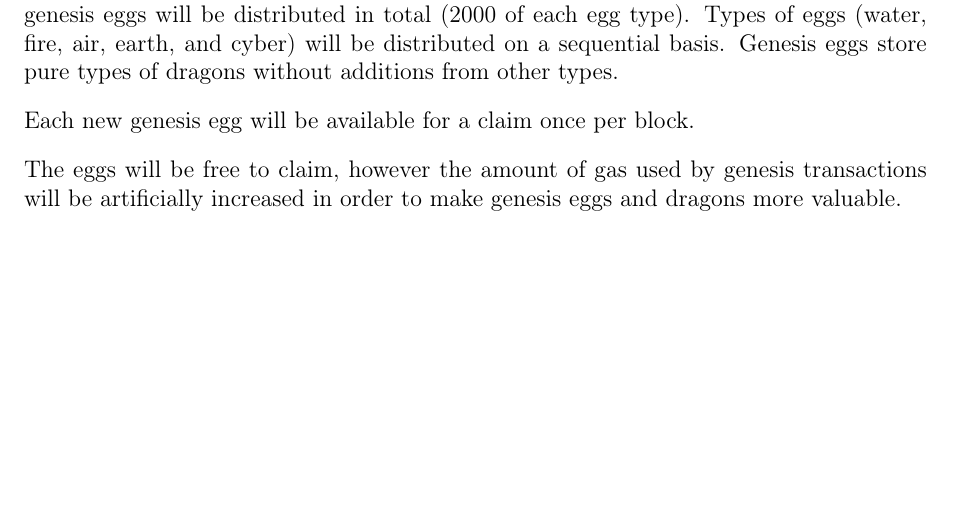
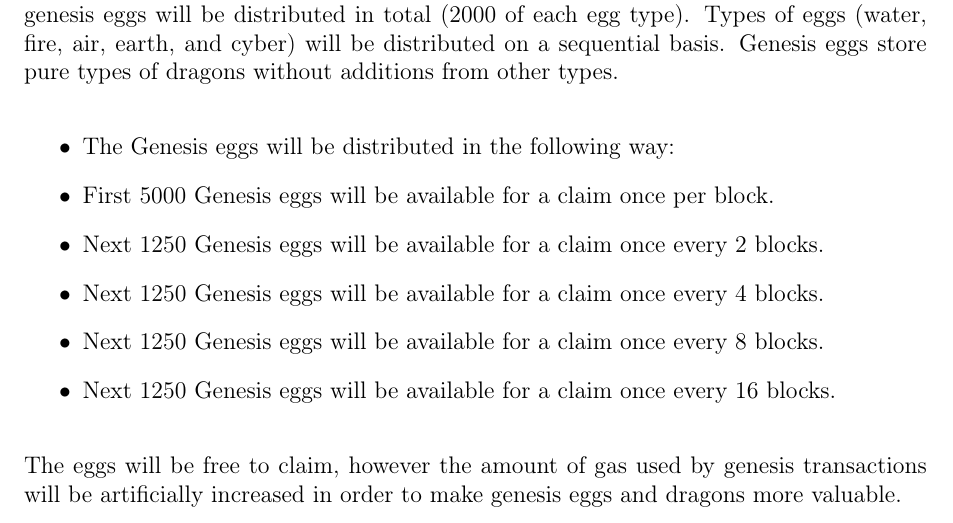
Before and after one commit to dragonereum/dragonereum-wp, a LaTeX document (dragonereum-whitepaper.tex): part of page 51 of 59, cut so that both start at the same text, the shorter picture padded with empty space. Compiled offline with pdfLaTeX.

Commit message:
Genesis distribution is changed

```diff
--- a/dragonereum-whitepaper.tex
+++ b/dragonereum-whitepaper.tex
@@ -2481,7 +2481,19 @@ Use of location based protocols will bring new dimensions into the Dragonereum
 
 An initial distribution of genesis eggs will be conducted during the game’s launch. 10 000 genesis eggs will be distributed in total (2000 of each egg type). Types of eggs (water, fire, air, earth, and cyber) will be distributed on a sequential basis. Genesis eggs store pure types of dragons without additions from other types.\par
 
-Each new genesis egg will be available for a claim once per block.\par
+\begin{itemize}
+\item The Genesis eggs will be distributed in the following way:\par
+
+\item First 5000 Genesis eggs will be available for a claim once per block.\par
+
+\item Next 1250 Genesis eggs will be available for a claim once every 2 blocks.\par
+
+\item Next 1250 Genesis eggs will be available for a claim once every 4 blocks.\par
+
+\item Next 1250 Genesis eggs will be available for a claim once every 8 blocks.\par
+
+\item Next 1250 Genesis eggs will be available for a claim once every 16 blocks.\par
+\end{itemize}\par
 
 The eggs will be free to claim, however the amount of gas used by genesis transactions will be artificially increased in order to make genesis eggs and dragons more valuable.\par
 
```
